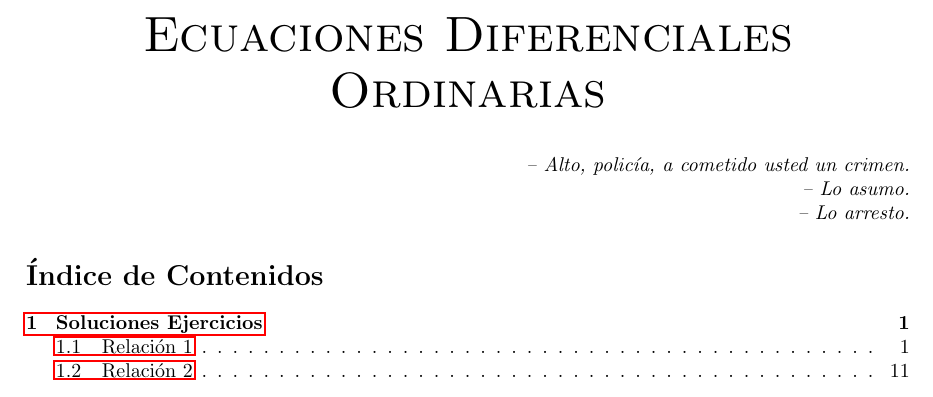
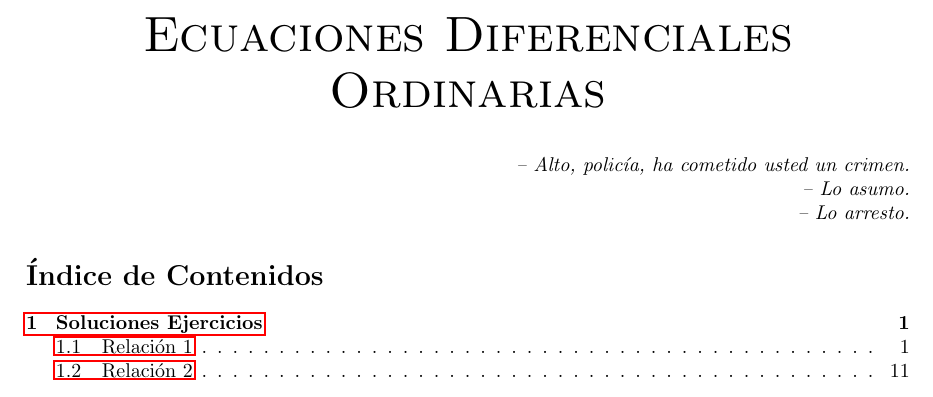
Before and after one commit to Samuuffdzz/delate, a LaTeX document (EDOs/main.tex): part of page 1 of 16, cut so that both start at the same text. Compiled offline with pdfLaTeX.

Commit message:
pesevita

```diff
--- a/EDOs/main.tex
+++ b/EDOs/main.tex
@@ -21,7 +21,7 @@
 
     \vspace{10px}
 
-    \hfill{\textit{-- Alto, policía, a cometido usted un crimen.}}
+    \hfill{\textit{-- Alto, policía, ha cometido usted un crimen.}}
 
     \hfill{\textit{-- Lo asumo.}}
 
```
Also changed, not shown: EDOs/main.pdf, 3 other files.
